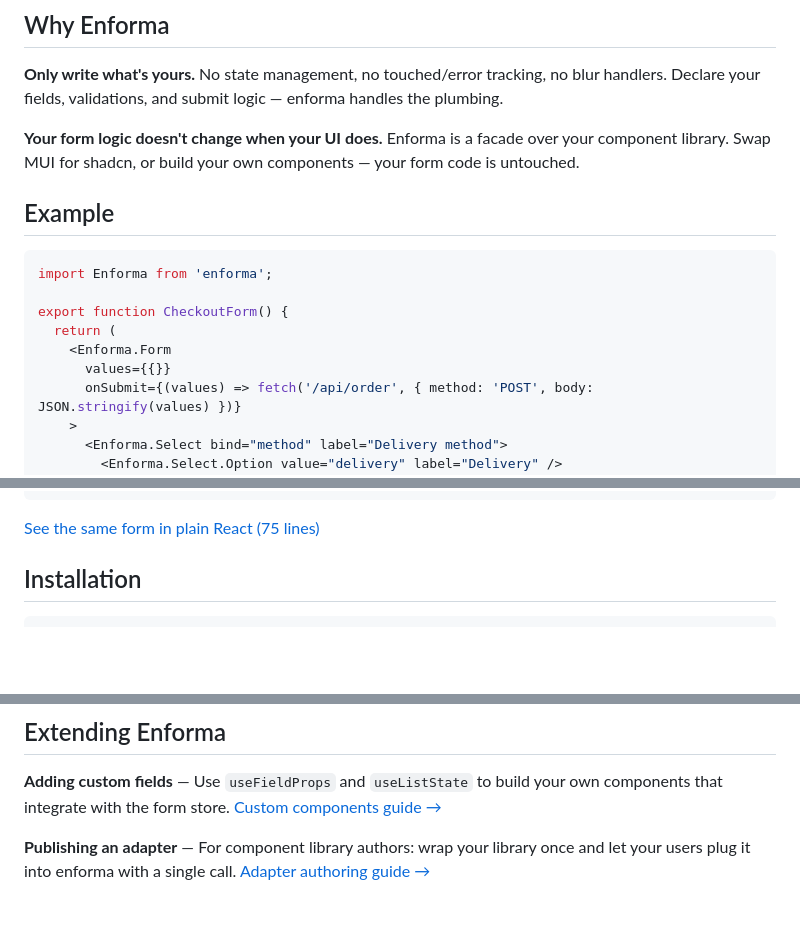
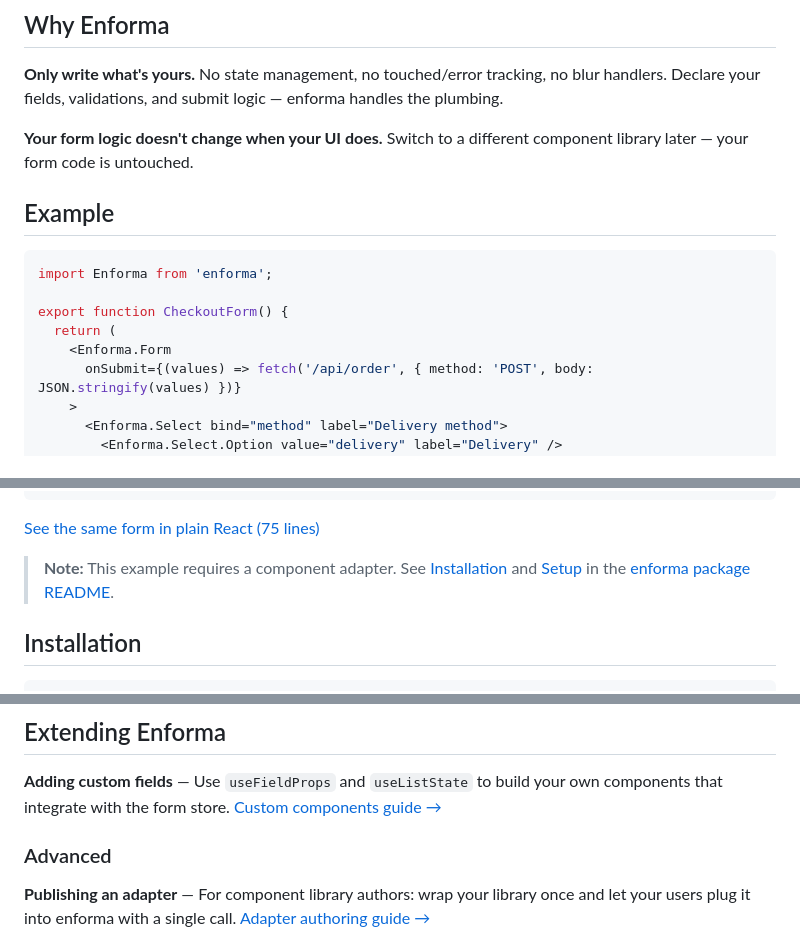
Before and after one commit to jacarma/enforma, a Markdown page: README.md, 3 parts joined by grey strips. Rendered like a GitHub page; blank space fills up the shorter version.

Commit message:
docs: de-emphasize adapter architecture, add setup note to root example

````diff
--- a/README.md
+++ b/README.md
@@ -6,7 +6,7 @@
 
 **Only write what's yours.** No state management, no touched/error tracking, no blur handlers. Declare your fields, validations, and submit logic — enforma handles the plumbing.
 
-**Your form logic doesn't change when your UI does.** Enforma is a facade over your component library. Swap MUI for shadcn, or build your own components — your form code is untouched.
+**Your form logic doesn't change when your UI does.** Switch to a different component library later — your form code is untouched.
 
 ## Example
 
@@ -16,7 +16,6 @@ import Enforma from 'enforma';
 export function CheckoutForm() {
   return (
     <Enforma.Form
-      values={{}}
       onSubmit={(values) => fetch('/api/order', { method: 'POST', body: JSON.stringify(values) })}
     >
       <Enforma.Select bind="method" label="Delivery method">
@@ -38,6 +37,8 @@ export function CheckoutForm() {
 ```
 
 [See the same form in plain React (75 lines)](docs/plain-react-comparison.md)
+
+> **Note:** This example requires a component adapter. See [Installation](#installation) and [Setup](#setup) in the [enforma package README](packages/enforma/README.md).
 
 ## Installation
 
@@ -66,6 +67,8 @@ Requires React 18+.
 
 **Adding custom fields** — Use `useFieldProps` and `useListState` to build your own components that integrate with the form store. [Custom components guide →](docs/custom-components.md)
 
+### Advanced
+
 **Publishing an adapter** — For component library authors: wrap your library once and let your users plug it into enforma with a single call. [Adapter authoring guide →](docs/adapting.md)
 
 ## Packages
````
